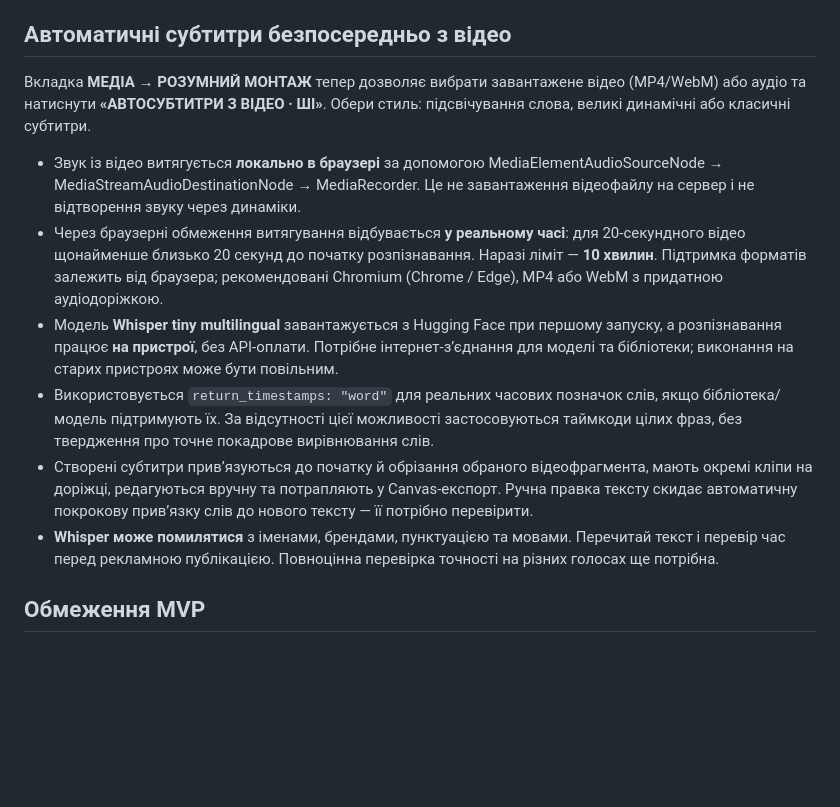
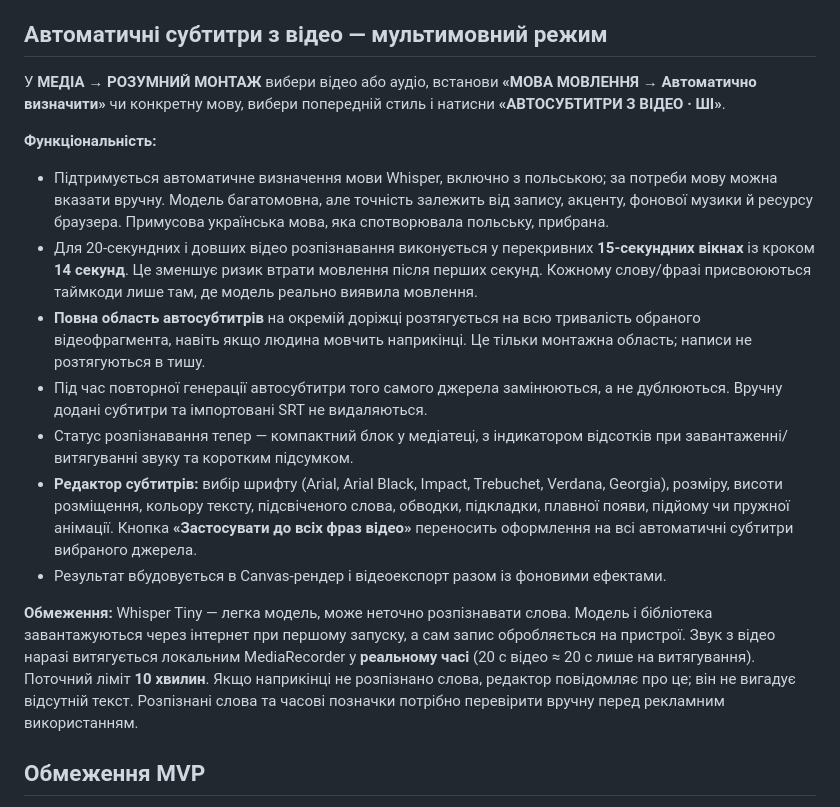
Before and after one commit to SviatF/video-motaz, a Markdown page: README.md, the part around the change. Rendered like a GitHub page; blank space fills up the shorter version.

Commit message:
docs: explain auto Polish speech recognition, whole-video subtitle region and typography editing workflow

```diff
--- a/README.md
+++ b/README.md
@@ -94,16 +94,20 @@ GitHub Actions перевіряє JavaScript-синтаксис, збірку Cl
 - При завершенні/скасуванні експорту Canvas повертається до Full HD роздільності попереднього перегляду.
 - GitHub Actions перевіряє параметри роздільності/бітрейту та створення короткого реального відеофайлу у Chromium; за наявності ffprobe також перевіряє його розміри.
 
-## Автоматичні субтитри безпосередньо з відео
+## Автоматичні субтитри з відео — мультимовний режим
 
-Вкладка **МЕДІА → РОЗУМНИЙ МОНТАЖ** тепер дозволяє вибрати завантажене відео (MP4/WebM) або аудіо та натиснути **«АВТОСУБТИТРИ З ВІДЕО · ШІ»**. Обери стиль: підсвічування слова, великі динамічні або класичні субтитри.
+У **МЕДІА → РОЗУМНИЙ МОНТАЖ** вибери відео або аудіо, встанови **«МОВА МОВЛЕННЯ → Автоматично визначити»** чи конкретну мову, вибери попередній стиль і натисни **«АВТОСУБТИТРИ З ВІДЕО · ШІ»**.
 
-- Звук із відео витягується **локально в браузері** за допомогою MediaElementAudioSourceNode → MediaStreamAudioDestinationNode → MediaRecorder. Це не завантаження відеофайлу на сервер і не відтворення звуку через динаміки.
-- Через браузерні обмеження витягування відбувається **у реальному часі**: для 20-секундного відео щонайменше близько 20 секунд до початку розпізнавання. Наразі ліміт — **10 хвилин**. Підтримка форматів залежить від браузера; рекомендовані Chromium (Chrome / Edge), MP4 або WebM з придатною аудіодоріжкою.
-- Модель **Whisper tiny multilingual** завантажується з Hugging Face при першому запуску, а розпізнавання працює **на пристрої**, без API-оплати. Потрібне інтернет-з’єднання для моделі та бібліотеки; виконання на старих пристроях може бути повільним.
-- Використовується `return_timestamps: "word"` для реальних часових позначок слів, якщо бібліотека/модель підтримують їх. За відсутності цієї можливості застосовуються таймкоди цілих фраз, без твердження про точне покадрове вирівнювання слів.
-- Створені субтитри прив’язуються до початку й обрізання обраного відеофрагмента, мають окремі кліпи на доріжці, редагуються вручну та потрапляють у Canvas-експорт. Ручна правка тексту скидає автоматичну покрокову прив’язку слів до нового тексту — її потрібно перевірити.
-- **Whisper може помилятися** з іменами, брендами, пунктуацією та мовами. Перечитай текст і перевір час перед рекламною публікацією. Повноцінна перевірка точності на різних голосах ще потрібна.
+**Функціональність:**
+- Підтримується автоматичне визначення мови Whisper, включно з польською; за потреби мову можна вказати вручну. Модель багатомовна, але точність залежить від запису, акценту, фонової музики й ресурсу браузера. Примусова українська мова, яка спотворювала польську, прибрана.
+- Для 20-секундних і довших відео розпізнавання виконується у перекривних **15-секундних вікнах** із кроком **14 секунд**. Це зменшує ризик втрати мовлення після перших секунд. Кожному слову/фразі присвоюються таймкоди лише там, де модель реально виявила мовлення.
+- **Повна область автосубтитрів** на окремій доріжці розтягується на всю тривалість обраного відеофрагмента, навіть якщо людина мовчить наприкінці. Це тільки монтажна область; написи не розтягуються в тишу.
+- Під час повторної генерації автосубтитри того самого джерела замінюються, а не дублюються. Вручну додані субтитри та імпортовані SRT не видаляються.
+- Статус розпізнавання тепер — компактний блок у медіатеці, з індикатором відсотків при завантаженні/витягуванні звуку та коротким підсумком.
+- **Редактор субтитрів:** вибір шрифту (Arial, Arial Black, Impact, Trebuchet, Verdana, Georgia), розміру, висоти розміщення, кольору тексту, підсвіченого слова, обводки, підкладки, плавної появи, підйому чи пружної анімації. Кнопка **«Застосувати до всіх фраз відео»** переносить оформлення на всі автоматичні субтитри вибраного джерела.
+- Результат вбудовується в Canvas-рендер і відеоекспорт разом із фоновими ефектами.
+
+**Обмеження:** Whisper Tiny — легка модель, може неточно розпізнавати слова. Модель і бібліотека завантажуються через інтернет при першому запуску, а сам запис обробляється на пристрої. Звук з відео наразі витягується локальним MediaRecorder у **реальному часі** (20 с відео ≈ 20 с лише на витягування). Поточний ліміт **10 хвилин**. Якщо наприкінці не розпізнано слова, редактор повідомляє про це; він не вигадує відсутній текст. Розпізнані слова та часові позначки потрібно перевірити вручну перед рекламним використанням.
 
 ## Обмеження MVP
 
```
